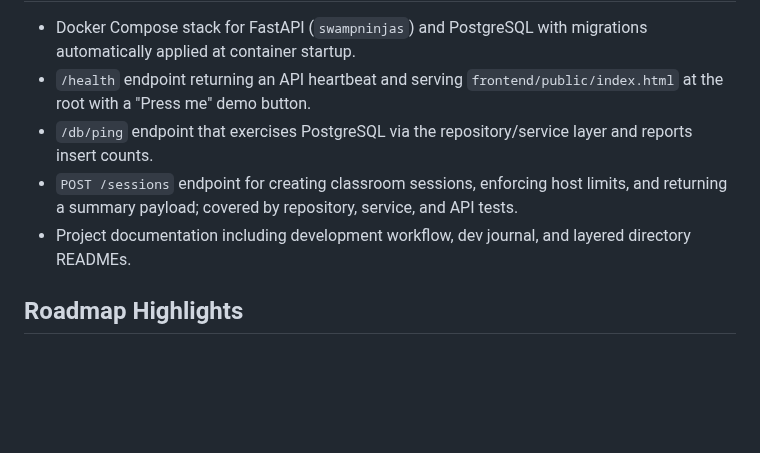
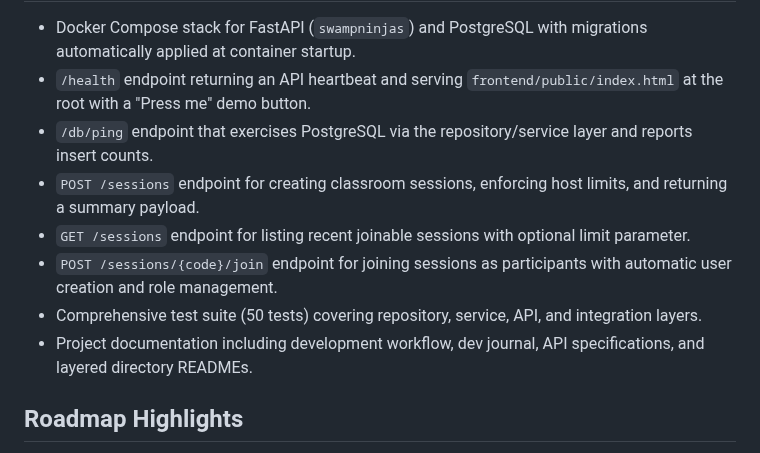
Before and after one commit to JoshuaDelosSantos/real-time-in-class-engagement-app, a Markdown page: README.md, the part around one of its changes. Rendered like a GitHub page; blank space fills up the shorter version.

Commit message:
Update README.md to reflect current capabilities and endpoint details for session management

```diff
--- a/README.md
+++ b/README.md
@@ -12,8 +12,11 @@ ClassEngage is a lightweight, real-time classroom engagement app (inspired by Ka
 - Docker Compose stack for FastAPI (`swampninjas`) and PostgreSQL with migrations automatically applied at container startup.
 - `/health` endpoint returning an API heartbeat and serving `frontend/public/index.html` at the root with a "Press me" demo button.
 - `/db/ping` endpoint that exercises PostgreSQL via the repository/service layer and reports insert counts.
-- `POST /sessions` endpoint for creating classroom sessions, enforcing host limits, and returning a summary payload; covered by repository, service, and API tests.
-- Project documentation including development workflow, dev journal, and layered directory READMEs.
+- `POST /sessions` endpoint for creating classroom sessions, enforcing host limits, and returning a summary payload.
+- `GET /sessions` endpoint for listing recent joinable sessions with optional limit parameter.
+- `POST /sessions/{code}/join` endpoint for joining sessions as participants with automatic user creation and role management.
+- Comprehensive test suite (50 tests) covering repository, service, API, and integration layers.
+- Project documentation including development workflow, dev journal, API specifications, and layered directory READMEs.
 
 ## Roadmap Highlights
 - Build participant join, question submission, and voting flows on top of the session schema.
```
Also changed, not shown: other parts of README.md (+1 -1 lines).
